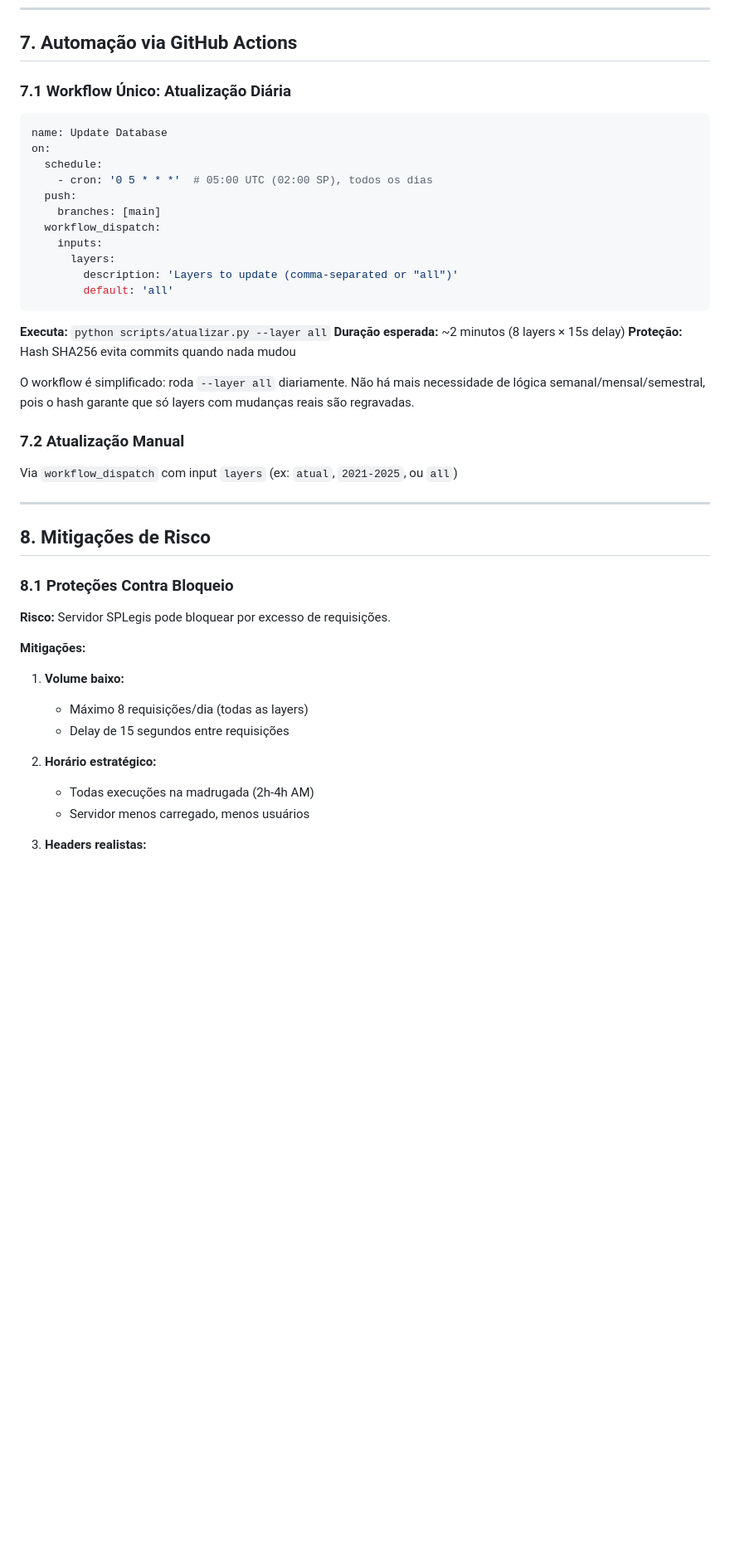
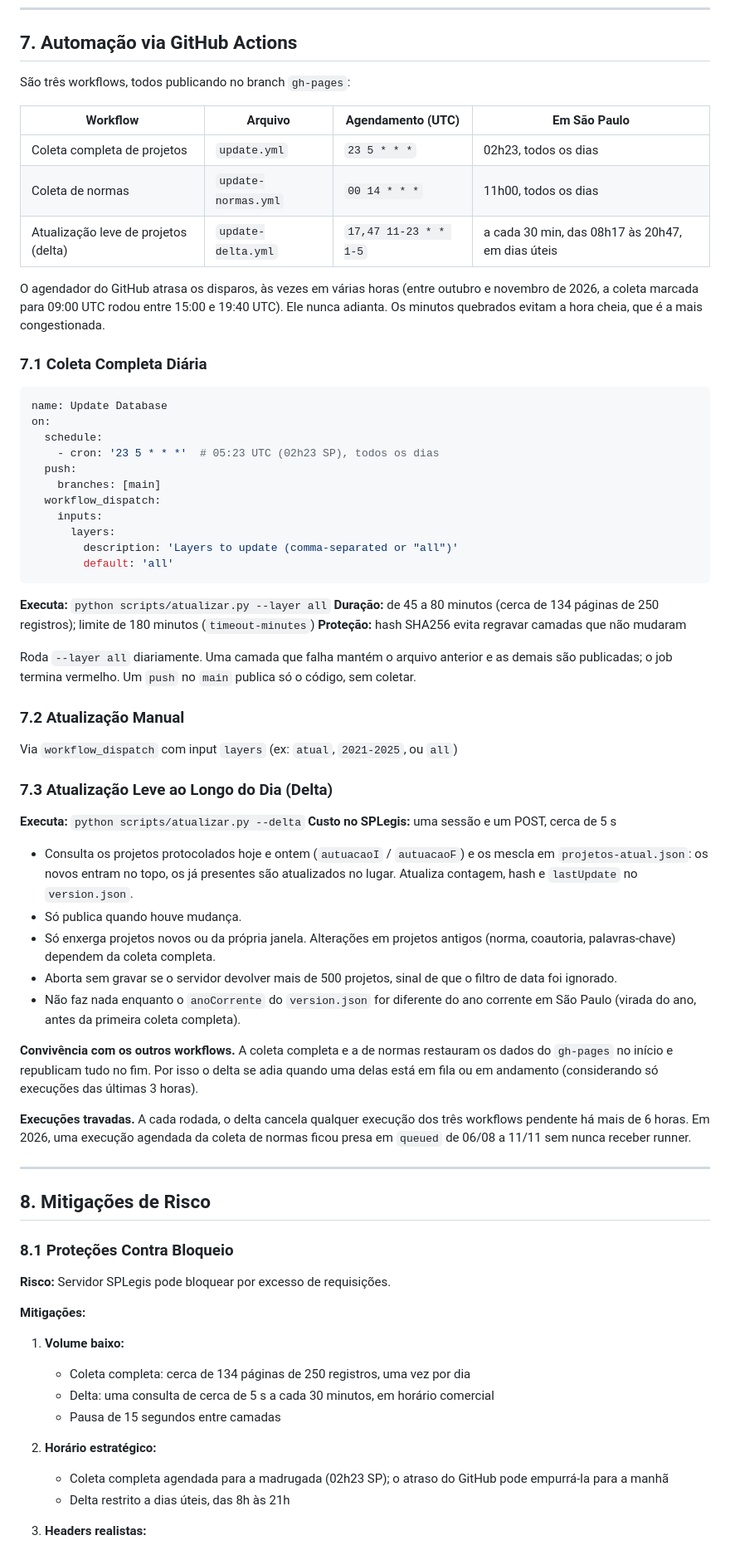
Before and after one commit to prototiposlegisla/pesquisa, a Markdown page: specs/spec-database.md, the part around one of its changes. Shown at 83% size. GitHub-like rendering; blank space fills up the shorter version.

````diff
--- a/specs/spec-database.md
+++ b/specs/spec-database.md
@@ -834,13 +840,23 @@ def content_hash(data):
 
 ## 7. Automação via GitHub Actions
 
-### 7.1 Workflow Único: Atualização Diária
+São três workflows, todos publicando no branch `gh-pages`:
+
+| Workflow | Arquivo | Agendamento (UTC) | Em São Paulo |
+|---|---|---|---|
+| Coleta completa de projetos | `update.yml` | `23 5 * * *` | 02h23, todos os dias |
+| Coleta de normas | `update-normas.yml` | `00 14 * * *` | 11h00, todos os dias |
+| Atualização leve de projetos (delta) | `update-delta.yml` | `17,47 11-23 * * 1-5` | a cada 30 min, das 08h17 às 20h47, em dias úteis |
+
+O agendador do GitHub atrasa os disparos, às vezes em várias horas (entre outubro e novembro de 2026, a coleta marcada para 09:00 UTC rodou entre 15:00 e 19:40 UTC). Ele nunca adianta. Os minutos quebrados evitam a hora cheia, que é a mais congestionada.
+
+### 7.1 Coleta Completa Diária
 
 ```yaml
 name: Update Database
 on:
   schedule:
-    - cron: '0 5 * * *'  # 05:00 UTC (02:00 SP), todos os dias
+    - cron: '23 5 * * *'  # 05:23 UTC (02h23 SP), todos os dias
   push:
     branches: [main]
   workflow_dispatch:
@@ -851,14 +867,29 @@ on:
 ```
 
 **Executa:** `python scripts/atualizar.py --layer all`
-**Duração esperada:** ~2 minutos (8 layers × 15s delay)
-**Proteção:** Hash SHA256 evita commits quando nada mudou
+**Duração:** de 45 a 80 minutos (cerca de 134 páginas de 250 registros); limite de 180 minutos (`timeout-minutes`)
+**Proteção:** hash SHA256 evita regravar camadas que não mudaram
 
-O workflow é simplificado: roda `--layer all` diariamente. Não há mais necessidade de lógica semanal/mensal/semestral, pois o hash garante que só layers com mudanças reais são regravadas.
+Roda `--layer all` diariamente. Uma camada que falha mantém o arquivo anterior e as demais são publicadas; o job termina vermelho. Um `push` no `main` publica só o código, sem coletar.
 
 ### 7.2 Atualização Manual
 
 Via `workflow_dispatch` com input `layers` (ex: `atual`, `2021-2025`, ou `all`)
+
+### 7.3 Atualização Leve ao Longo do Dia (Delta)
+
+**Executa:** `python scripts/atualizar.py --delta`
+**Custo no SPLegis:** uma sessão e um POST, cerca de 5 s
+
+- Consulta os projetos protocolados hoje e ontem (`autuacaoI` / `autuacaoF`) e os mescla em `projetos-atual.json`: os novos entram no topo, os já presentes são atualizados no lugar. Atualiza contagem, hash e `lastUpdate` no `version.json`.
+- Só publica quando houve mudança.
+- Só enxerga projetos novos ou da própria janela. Alterações em projetos antigos (norma, coautoria, palavras-chave) dependem da coleta completa.
+- Aborta sem gravar se o servidor devolver mais de 500 projetos, sinal de que o filtro de data foi ignorado.
+- Não faz nada enquanto o `anoCorrente` do `version.json` for diferente do ano corrente em São Paulo (virada do ano, antes da primeira coleta completa).
+
+**Convivência com os outros workflows.** A coleta completa e a de normas restauram os dados do `gh-pages` no início e republicam tudo no fim. Por isso o delta se adia quando uma delas está em fila ou em andamento (considerando só execuções das últimas 3 horas).
+
+**Execuções travadas.** A cada rodada, o delta cancela qualquer execução dos três workflows pendente há mais de 6 horas. Em 2026, uma execução agendada da coleta de normas ficou presa em `queued` de 06/08 a 11/11 sem nunca receber runner.
 
 ---
 
@@ -871,12 +902,13 @@ Via `workflow_dispatch` com input `layers` (ex: `atual`, `2021-2025`, ou `all`)
 **Mitigações:**
 
 1. **Volume baixo:**
-   - Máximo 8 requisições/dia (todas as layers)
-   - Delay de 15 segundos entre requisições
+   - Coleta completa: cerca de 134 páginas de 250 registros, uma vez por dia
+   - Delta: uma consulta de cerca de 5 s a cada 30 minutos, em horário comercial
+   - Pausa de 15 segundos entre camadas
 
 2. **Horário estratégico:**
-   - Todas execuções na madrugada (2h-4h AM)
-   - Servidor menos carregado, menos usuários
+   - Coleta completa agendada para a madrugada (02h23 SP); o atraso do GitHub pode empurrá-la para a manhã
+   - Delta restrito a dias úteis, das 8h às 21h
 
 3. **Headers realistas:**
    - User-Agent de navegador real
````
Also changed, not shown: other parts of specs/spec-database.md (+25 -21 lines).
